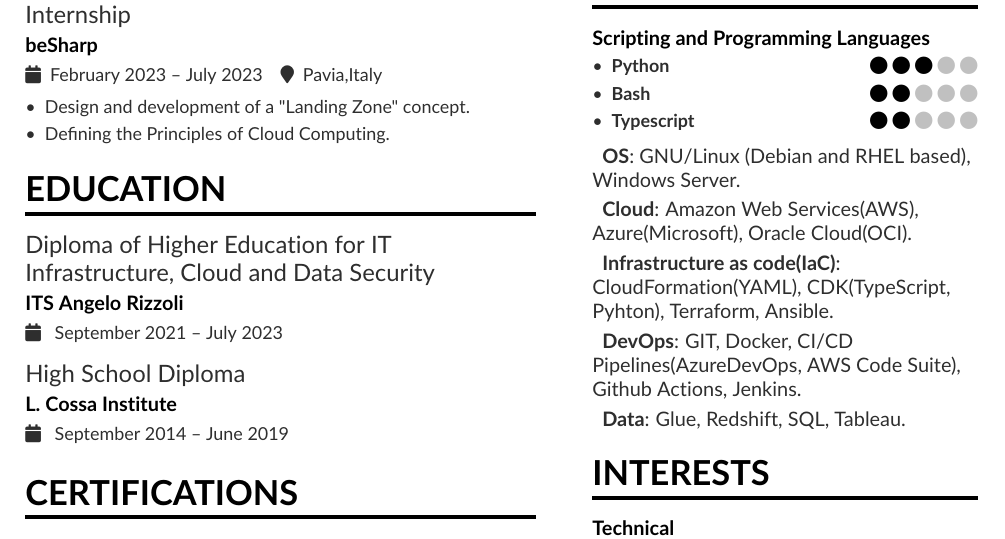
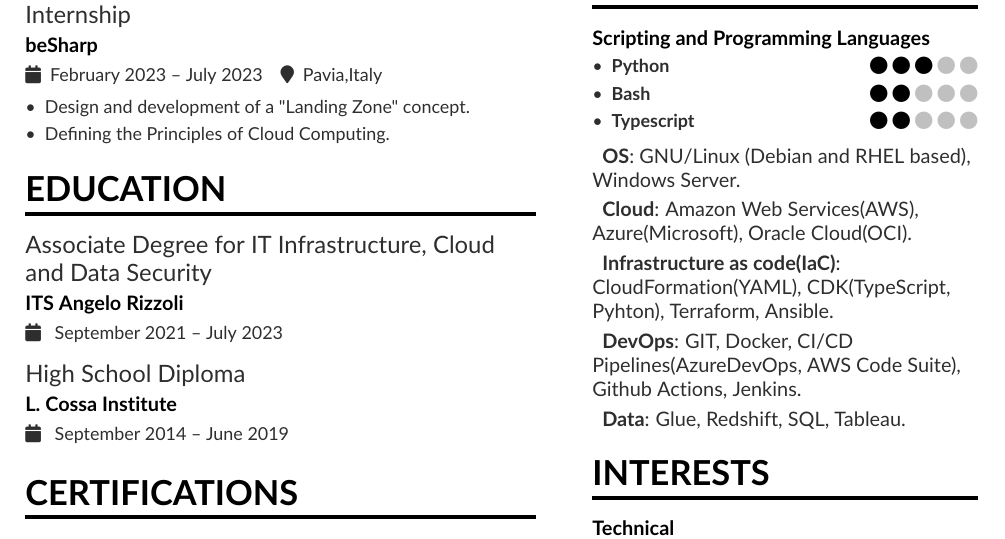
Before and after one commit to AleG03/resume, a LaTeX CV (AlessandroGallo_CV.tex): part of the page, cut so that both start at the same text. Compiled offline with pdfLaTeX.

Commit message:
Changed Degree Nomenclature

```diff
--- a/AlessandroGallo_CV.tex
+++ b/AlessandroGallo_CV.tex
@@ -85,7 +85,7 @@
 
 
 \cvsection{Education}
-\cvevent{Diploma of Higher Education for IT Infrastructure, Cloud and Data Security}{ITS Angelo Rizzoli}{ September 2021 -- July 2023 }{}
+\cvevent{Associate Degree for IT Infrastructure, Cloud and Data Security}{ITS Angelo Rizzoli}{ September 2021 -- July 2023 }{}
 \smallskip
 \cvevent{High School Diploma}{L. Cossa Institute}{ September 2014 -- June 2019 }{}
 \smallskip
```
